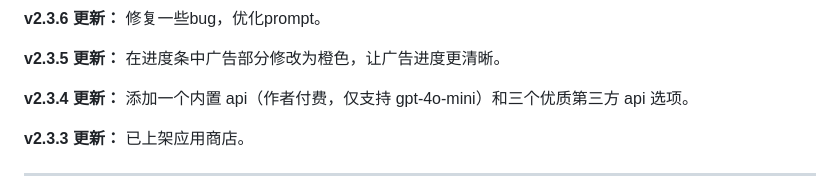
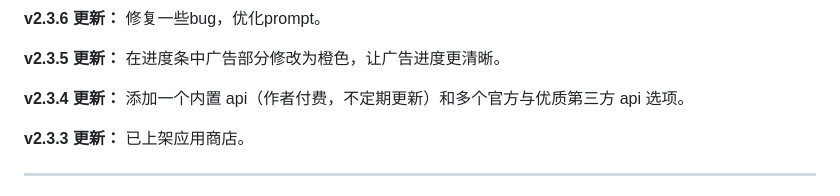
Before and after one commit to qingmeng1/bilijump-ai, a Markdown page: README.md, the part around the change. Drawn GitHub-style.

```diff
--- a/README.md
+++ b/README.md
@@ -16,7 +16,7 @@
 在进度条中广告部分修改为橙色，让广告进度更清晰。
 
 **v2.3.4 更新：**
-添加一个内置 api（作者付费，仅支持 gpt-4o-mini）和三个优质第三方 api 选项。
+添加一个内置 api（作者付费，不定期更新）和多个官方与优质第三方 api 选项。
 
 **v2.3.3 更新：**
 已上架应用商店。
```
